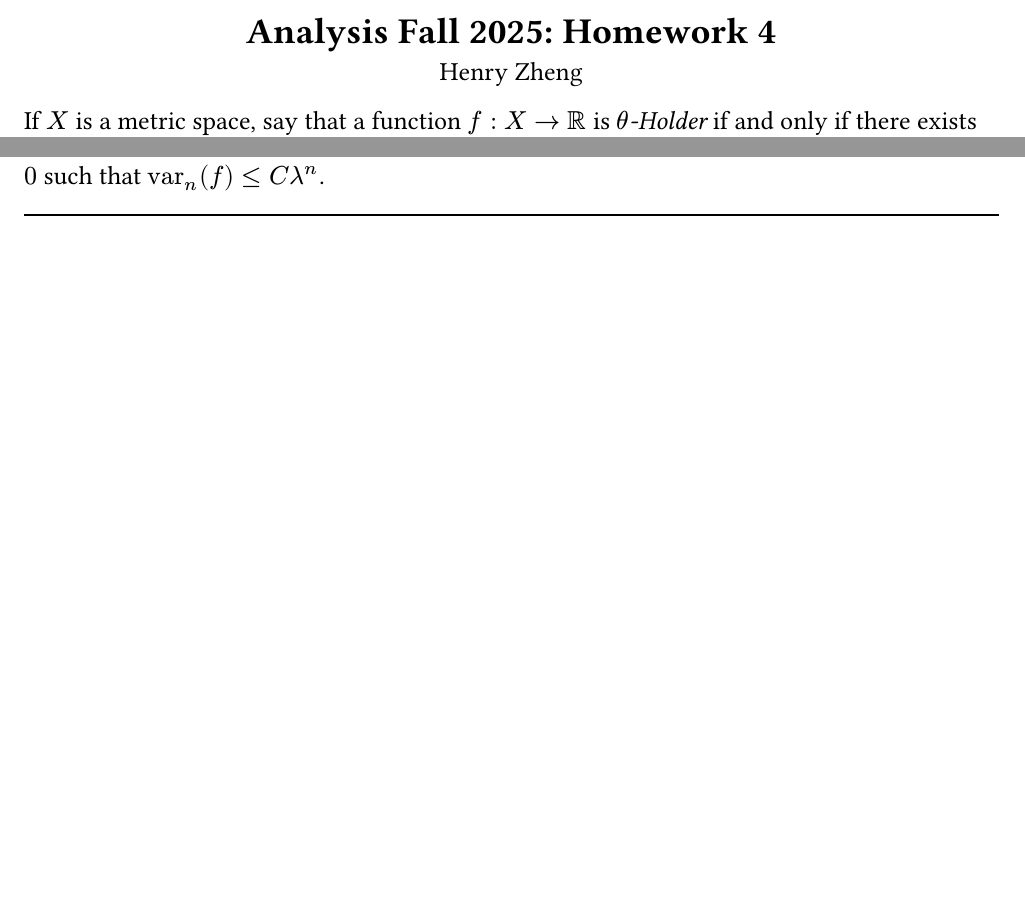
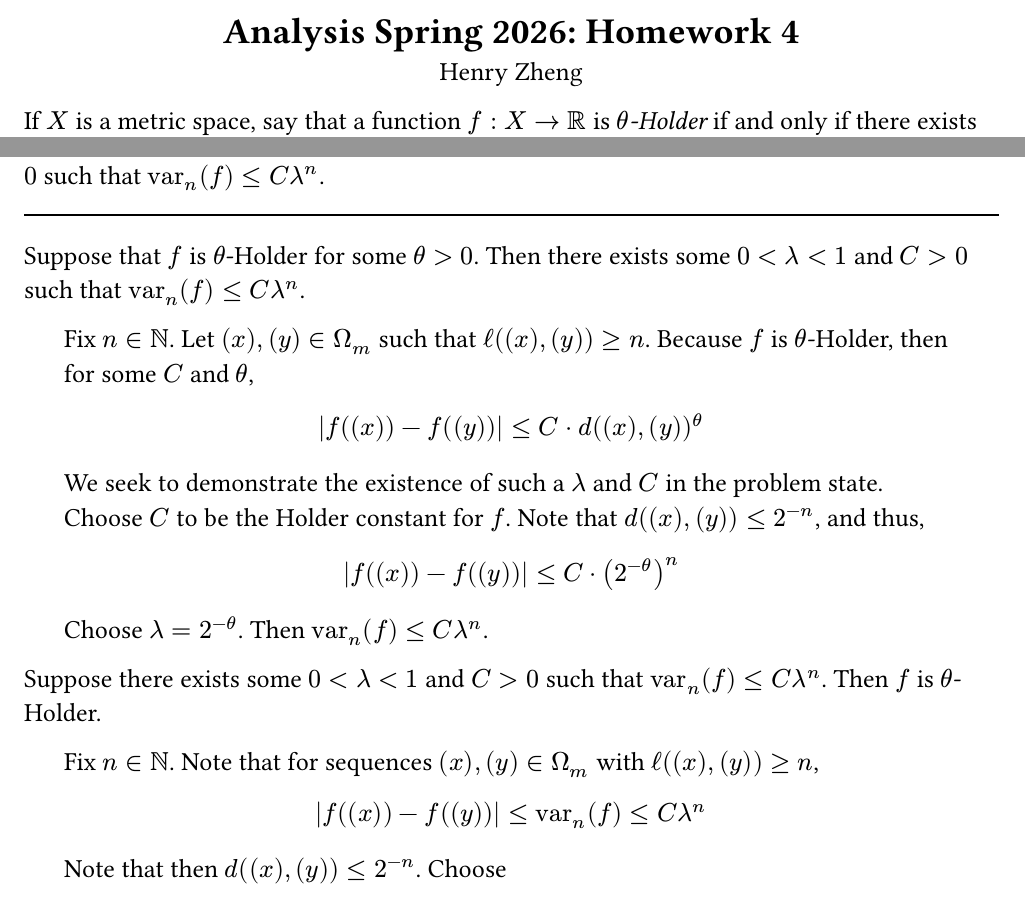
Before and after one commit to henryZheng727/math5210, a Typst document (homework04.typ): two parts of pages 1 and 6 of 8, joined at a grey line, cut so that both start at the same text, the shorter picture padded with empty space. Compiled offline with Typst 0.15.

Commit message:
hw4: problem 5 (incomplete)

```diff
--- a/homework04.typ
+++ b/homework04.typ
@@ -3,7 +3,7 @@
 #show math.equation.where(block: false): set math.frac(style: "skewed")
 
 #align(center)[
-  = Analysis Fall 2025: Homework 4
+  = Analysis Spring 2026: Homework 4
   Henry Zheng
 ]
 
@@ -113,4 +113,5 @@ We argue if $n -> infinity$ implies $"var"_n (f) -> 0$, then $f$ is continuous.
 == Problem 5
 Show that $f$ is $theta$-Holder for some $theta > 0$ if and only if there exists some $0 < lambda < 1$ and $C > 0$ such that $"var"_n (f) <= C lambda^n$.
 #line(length: 100%)
-// todo
+
+Suppose that $f$ is $theta$-Holder for some $theta > 0$. Then there exists some $0 < lambda < 1$ and $C > 0$ such that $"var"_n (f) <= C lambda^n$.
@@ -117,3 +124,19 @@ Show that $f$ is $theta$-Holder for some $theta > 0$ if and only if there exists
+  We seek to demonstrate the existence of such a $lambda$ and $C$ in the problem state. Choose $C$ to be the Holder constant for $f$. Note that $d((x), (y)) <= 2^(-n)$, and thus,
+  $
+    abs(f((x)) - f((y))) <= C dot (2^(-theta))^n
+  $
+  Choose $lambda = 2^(-theta)$. Then $"var"_n (f) <= C lambda^n$.
+]
+
+Suppose there exists some $0 < lambda < 1$ and $C > 0$ such that $"var"_n (f) <= C lambda^n$. Then $f$ is $theta$-Holder.
+#pad(x: 20pt)[
+  Fix $n in NN$. Note that for sequences $(x), (y) in Omega_m$ with $ell((x), (y)) >= n$,
+  $
+    abs(f((x)) - f((y))) <= "var"_n (f) <= C lambda^n
+  $
+
+  Note that then $d((x), (y)) <= 2^(-n)$. Choose
+]
 #pagebreak()
 
 == Problem 6
```
Also changed, not shown: homework04.typ (6 more changed lines).
